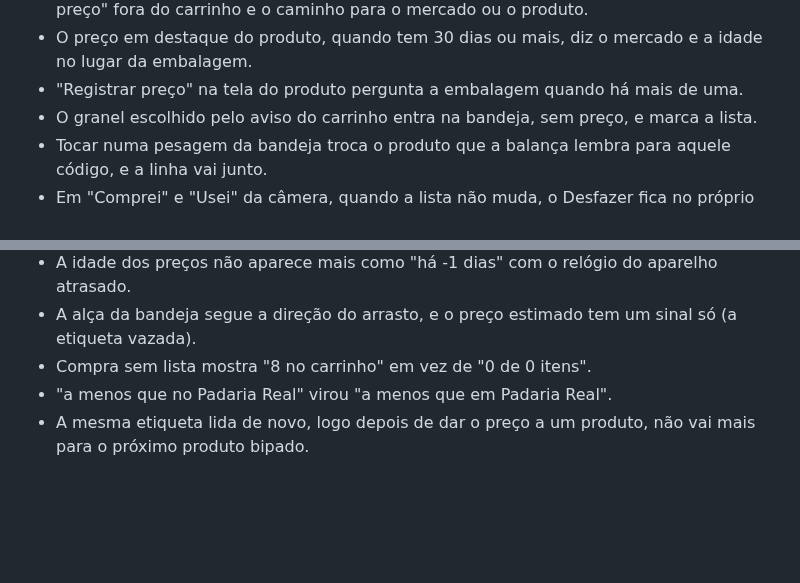
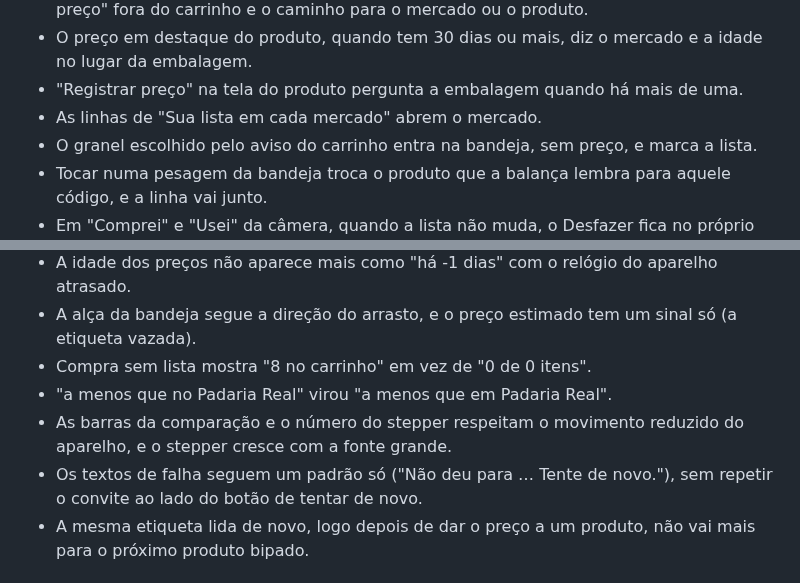
Before and after one commit to l0rran/bipa, a Markdown page: CHANGELOG.md, 2 parts joined by grey strips. GitHub-like rendering; blank space fills up the shorter version.

Commit message:
docs: registra comparação tocável, movimento reduzido e textos de falha
Co-Authored-By: Claude Opus 5.5 <noreply@anthropic.com>
Claude-Session: https://claude.ai/code/session_01XoR8k38DG85jdEd8v6SSEa

```diff
--- a/CHANGELOG.md
+++ b/CHANGELOG.md
@@ -62,6 +62,7 @@ Todas as mudanças relevantes do projeto. O formato segue o [Keep a Changelog](h
 - Tocar num preço da tela do produto ou do mercado abre a folha dele, com "Corrigir o preço" fora do carrinho e o caminho para o mercado ou o produto.
 - O preço em destaque do produto, quando tem 30 dias ou mais, diz o mercado e a idade no lugar da embalagem.
 - "Registrar preço" na tela do produto pergunta a embalagem quando há mais de uma.
+- As linhas de "Sua lista em cada mercado" abrem o mercado.
 - O granel escolhido pelo aviso do carrinho entra na bandeja, sem preço, e marca a lista.
 - Tocar numa pesagem da bandeja troca o produto que a balança lembra para aquele código, e a linha vai junto.
 - Em "Comprei" e "Usei" da câmera, quando a lista não muda, o Desfazer fica no próprio aviso do visor, sem snackbar repetindo o fato.
@@ -77,6 +78,8 @@ Todas as mudanças relevantes do projeto. O formato segue o [Keep a Changelog](h
 - A alça da bandeja segue a direção do arrasto, e o preço estimado tem um sinal só (a etiqueta vazada).
 - Compra sem lista mostra "8 no carrinho" em vez de "0 de 0 itens".
 - "a menos que no Padaria Real" virou "a menos que em Padaria Real".
+- As barras da comparação e o número do stepper respeitam o movimento reduzido do aparelho, e o stepper cresce com a fonte grande.
+- Os textos de falha seguem um padrão só ("Não deu para … Tente de novo."), sem repetir o convite ao lado do botão de tentar de novo.
 - A mesma etiqueta lida de novo, logo depois de dar o preço a um produto, não vai mais para o próximo produto bipado.
 
 ## [0.1.0] - 2026-10-27
```
Also changed, not shown: docs/roadmap.md (+3 -4 lines).
